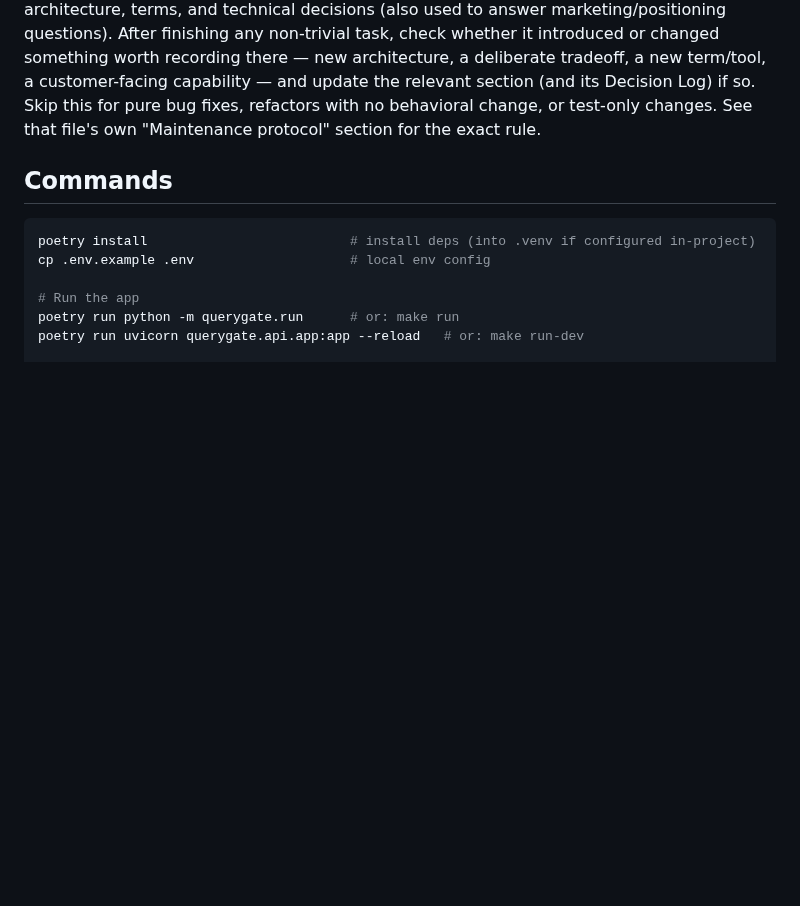
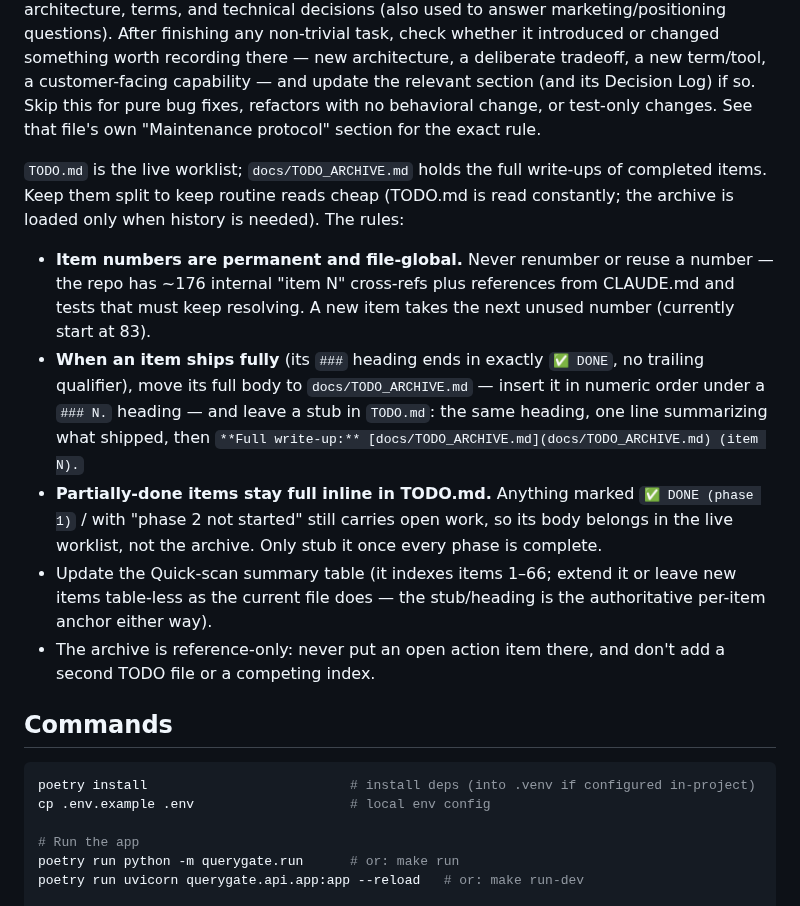
Before and after one commit to AmitNakash95/querygate, a Markdown page: CLAUDE.md, the part around the change. GitHub-like rendering; blank space fills up the shorter version.

Commit message:
docs(claude): document TODO.md / TODO_ARCHIVE.md maintenance rules
Record the split convention so future work keeps them consistent: permanent
file-global item numbers, stub fully-shipped items into the archive, keep
partially-done items full inline, archive is reference-only.

```diff
--- a/CLAUDE.md
+++ b/CLAUDE.md
@@ -20,6 +20,31 @@ capability — and update the relevant section (and its Decision Log) if so.
 Skip this for pure bug fixes, refactors with no behavioral change, or
 test-only changes. See that file's own "Maintenance protocol" section for
 the exact rule.
+
+`TODO.md` is the live worklist; `docs/TODO_ARCHIVE.md` holds the full
+write-ups of completed items. Keep them split to keep routine reads cheap
+(TODO.md is read constantly; the archive is loaded only when history is
+needed). The rules:
+
+- **Item numbers are permanent and file-global.** Never renumber or reuse a
+  number — the repo has ~176 internal "item N" cross-refs plus references
+  from CLAUDE.md and tests that must keep resolving. A new item takes the
+  next unused number (currently start at 83).
+- **When an item ships fully** (its `###` heading ends in exactly
+  `✅ DONE`, no trailing qualifier), move its full body to
+  `docs/TODO_ARCHIVE.md` — insert it in numeric order under a `### N.`
+  heading — and leave a stub in `TODO.md`: the same heading, one line
+  summarizing what shipped, then
+  `**Full write-up:** [docs/TODO_ARCHIVE.md](docs/TODO_ARCHIVE.md) (item N).`
+- **Partially-done items stay full inline in TODO.md.** Anything marked
+  `✅ DONE (phase 1)` / with "phase 2 not started" still carries open work,
+  so its body belongs in the live worklist, not the archive. Only stub it
+  once every phase is complete.
+- Update the Quick-scan summary table (it indexes items 1–66; extend it or
+  leave new items table-less as the current file does — the stub/heading is
+  the authoritative per-item anchor either way).
+- The archive is reference-only: never put an open action item there, and
+  don't add a second TODO file or a competing index.
 
 ## Commands
 
```
